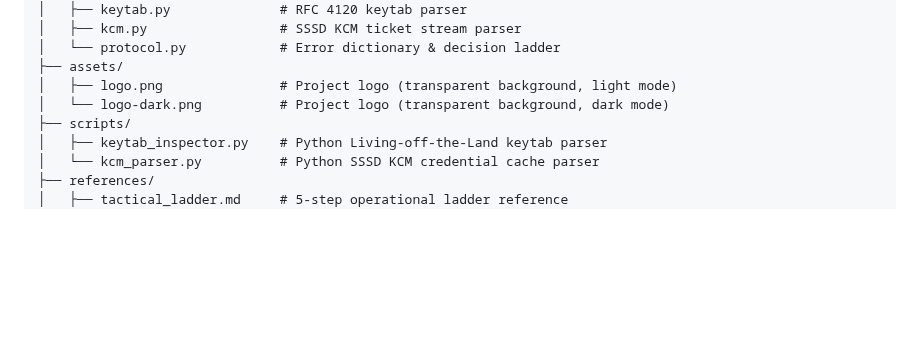
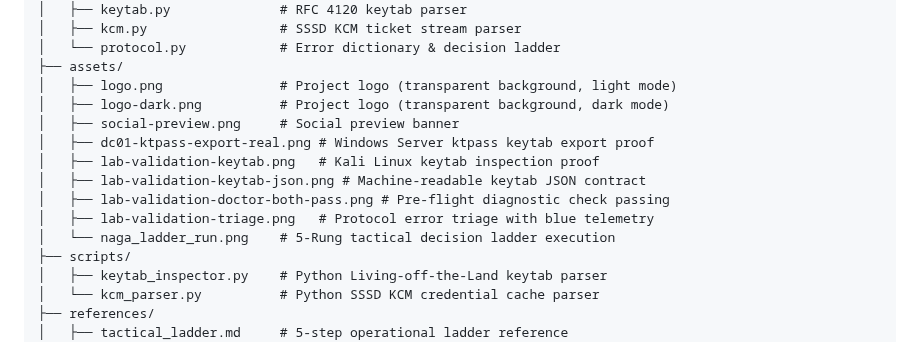
Before and after one commit to Mafifrizi/tanuki, a Markdown page: README.md, the part around one of its changes. Drawn GitHub-style; folded sections open; blank space fills up the shorter version.

```diff
--- a/README.md
+++ b/README.md
@@ -370,7 +370,14 @@ tanuki/
 │   └── protocol.py            # Error dictionary & decision ladder
 ├── assets/
 │   ├── logo.png               # Project logo (transparent background, light mode)
-│   └── logo-dark.png          # Project logo (transparent background, dark mode)
+│   ├── logo-dark.png          # Project logo (transparent background, dark mode)
+│   ├── social-preview.png     # Social preview banner
+│   ├── dc01-ktpass-export-real.png # Windows Server ktpass keytab export proof
+│   ├── lab-validation-keytab.png   # Kali Linux keytab inspection proof
+│   ├── lab-validation-keytab-json.png # Machine-readable keytab JSON contract
+│   ├── lab-validation-doctor-both-pass.png # Pre-flight diagnostic check passing
+│   ├── lab-validation-triage.png   # Protocol error triage with blue telemetry
+│   └── naga_ladder_run.png    # 5-Rung tactical decision ladder execution
 ├── scripts/
 │   ├── keytab_inspector.py    # Python Living-off-the-Land keytab parser
 │   └── kcm_parser.py          # Python SSSD KCM credential cache parser
```
Also changed, not shown: other parts of README.md (+31 -0 lines), assets/dc01-ktpass-export-real.png (added), assets/lab-validation-doctor-both-pass.png (added), assets/lab-validation-keytab-json.png (added), assets/lab-validation-keytab.png (added), assets/lab-validation-triage.png (added), assets/naga_ladder_run.png (added), 1 other file.
